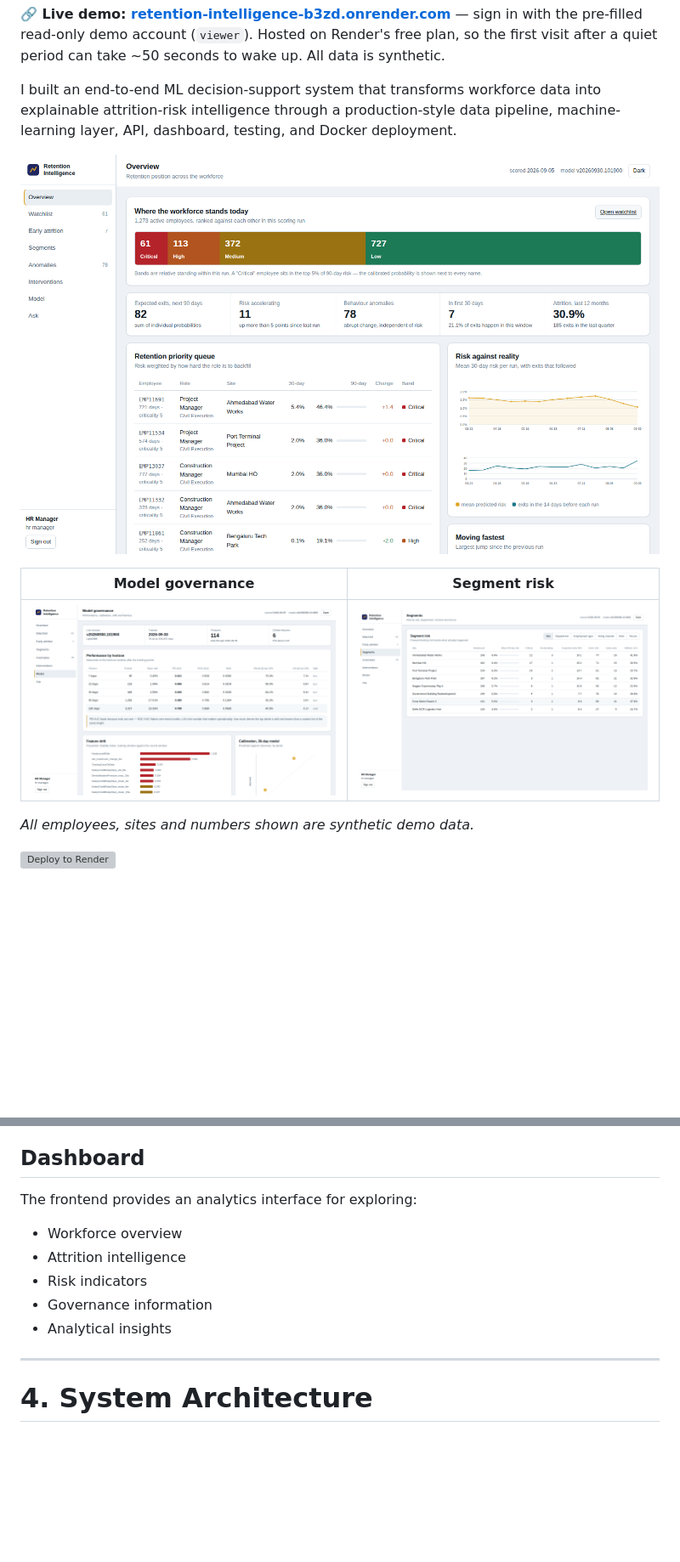
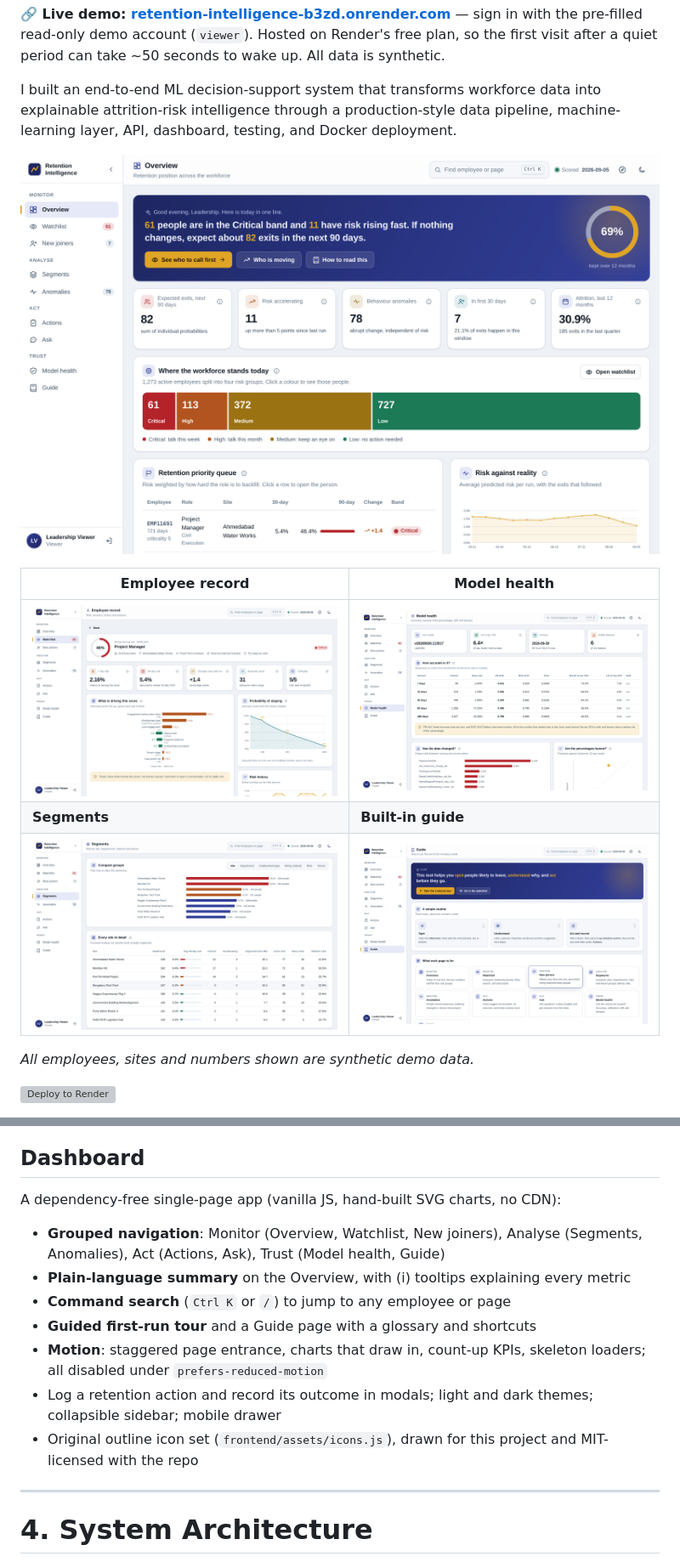
Before and after one commit to OmkarG-Star/Retention-Intelligence, a Markdown page: README.md, 2 parts joined by grey strips. Shown at 85% size. GitHub-like rendering; pictures changed too: docs/screenshots/employee.png (added), docs/screenshots/governance.png, docs/screenshots/guide.png (added); blank space fills up the shorter version; grey boxes are pictures that could not be loaded.

```diff
--- a/README.md
+++ b/README.md
@@ -12,9 +12,11 @@ I built an end-to-end ML decision-support system that transforms workforce data
 
 ![Overview dashboard: risk bands, KPIs, retention priority queue and risk-vs-reality trend](docs/screenshots/overview.png)
 
-| Model governance | Segment risk |
+| Employee record | Model health |
 |---|---|
-| ![Model governance: performance by horizon, drift and calibration](docs/screenshots/governance.png) | ![Segment risk by site](docs/screenshots/segments.png) |
+| ![Employee record: risk ring, drivers, survival curve and history](docs/screenshots/employee.png) | ![Model health: accuracy by horizon, drift and calibration](docs/screenshots/governance.png) |
+| **Segments** | **Built-in guide** |
+| ![Segment risk by site](docs/screenshots/segments.png) | ![Guide: routine, page map and glossary](docs/screenshots/guide.png) |
 
 *All employees, sites and numbers shown are synthetic demo data.*
 
@@ -174,13 +176,15 @@ The backend provides a FastAPI-based service for:
 
 ## Dashboard
 
-The frontend provides an analytics interface for exploring:
+A dependency-free single-page app (vanilla JS, hand-built SVG charts, no CDN):
 
-* Workforce overview
-* Attrition intelligence
-* Risk indicators
-* Governance information
-* Analytical insights
+* **Grouped navigation**: Monitor (Overview, Watchlist, New joiners), Analyse (Segments, Anomalies), Act (Actions, Ask), Trust (Model health, Guide)
+* **Plain-language summary** on the Overview, with (i) tooltips explaining every metric
+* **Command search** (`Ctrl K` or `/`) to jump to any employee or page
+* **Guided first-run tour** and a Guide page with a glossary and shortcuts
+* **Motion**: staggered page entrance, charts that draw in, count-up KPIs, skeleton loaders; all disabled under `prefers-reduced-motion`
+* Log a retention action and record its outcome in modals; light and dark themes; collapsible sidebar; mobile drawer
+* Original outline icon set (`frontend/assets/icons.js`), drawn for this project and MIT-licensed with the repo
 
 ---
 
```
Also changed, not shown: 6 other files.
